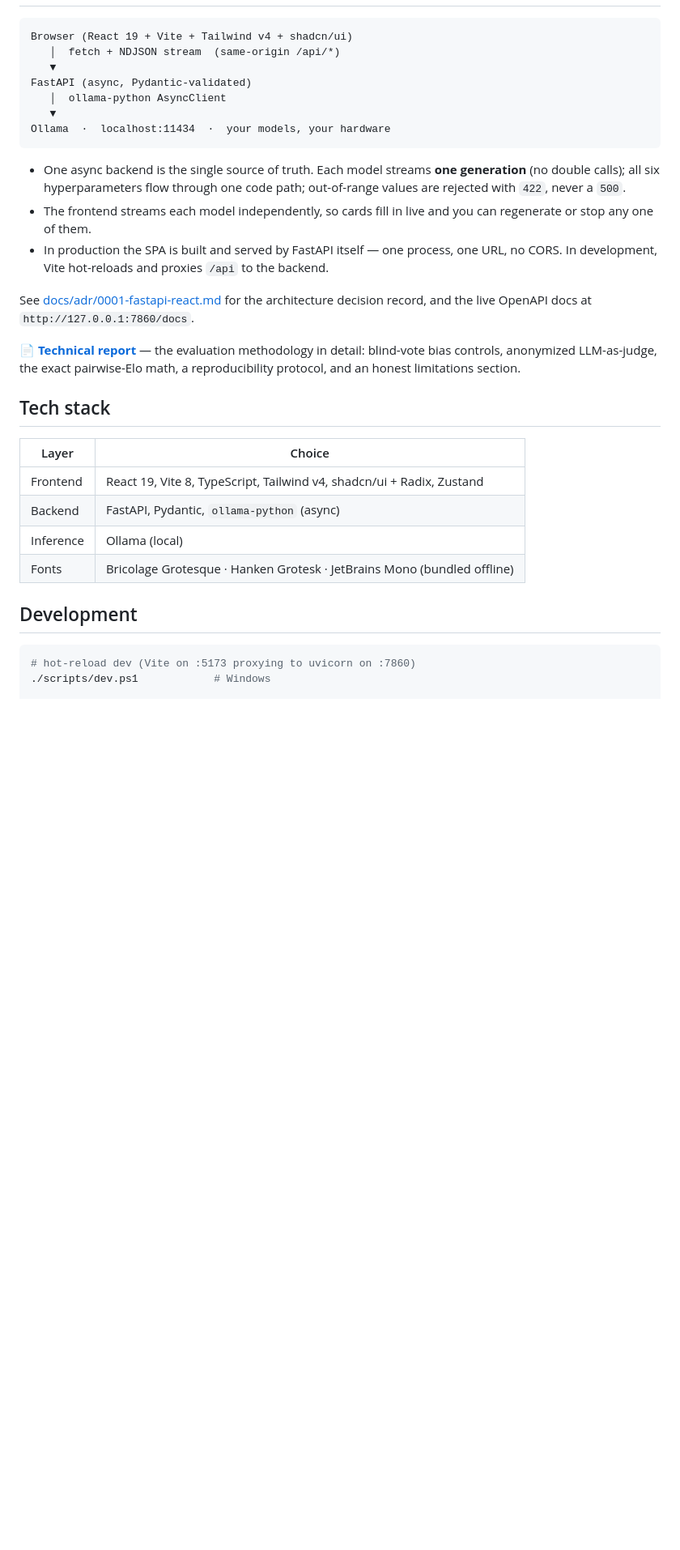
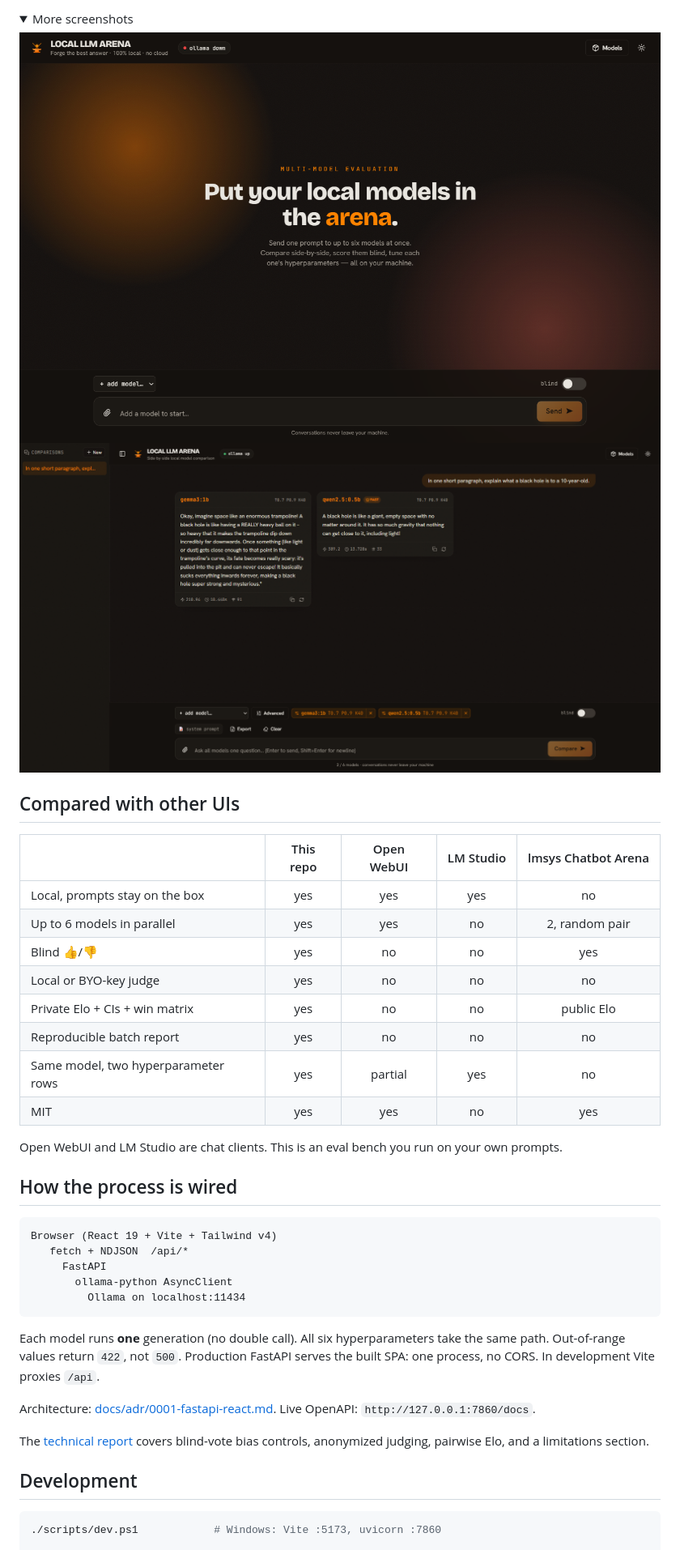
Before and after one commit to sammy995/Local-LLM-Arena, a Markdown page: README.md, the part around one of its changes. Shown at 81% size. Drawn GitHub-style; folded sections open; blank space fills up the shorter version.

````diff
--- a/README.md
+++ b/README.md
@@ -143,41 +63,46 @@ docker compose up --build      # -> http://localhost:7860
+</details>
+
+<details>
+<summary>More screenshots</summary>
+
+<img src="docs/assets/screenshot-home.png" width="800" alt="Empty state" />
+<img src="docs/assets/screenshot-compare.png" width="800" alt="Comparison view" />
+
+</details>
+
+## Compared with other UIs
+
+| | This repo | Open WebUI | LM Studio | lmsys Chatbot Arena |
+| --- | :---: | :---: | :---: | :---: |
+| Local, prompts stay on the box | yes | yes | yes | no |
+| Up to 6 models in parallel | yes | yes | no | 2, random pair |
+| Blind 👍/👎 | yes | no | no | yes |
+| Local or BYO-key judge | yes | no | no | no |
+| Private Elo + CIs + win matrix | yes | no | no | public Elo |
+| Reproducible batch report | yes | no | no | no |
+| Same model, two hyperparameter rows | yes | partial | yes | no |
+| MIT | yes | yes | no | yes |
+
+Open WebUI and LM Studio are chat clients. This is an eval bench you run on your own prompts.
+
+## How the process is wired
 
 ```
-Browser (React 19 + Vite + Tailwind v4 + shadcn/ui)
-   │  fetch + NDJSON stream  (same-origin /api/*)
-   ▼
-FastAPI (async, Pydantic-validated)
-   │  ollama-python AsyncClient
-   ▼
-Ollama  ·  localhost:11434  ·  your models, your hardware
+Browser (React 19 + Vite + Tailwind v4)
+   fetch + NDJSON  /api/*
+     FastAPI
+       ollama-python AsyncClient
+         Ollama on localhost:11434
 ```
 
-- One async backend is the single source of truth. Each model streams **one
-  generation** (no double calls); all six hyperparameters flow through one code path;
-  out-of-range values are rejected with `422`, never a `500`.
-- The frontend streams each model independently, so cards fill in live and you can
-  regenerate or stop any one of them.
-- In production the SPA is built and served by FastAPI itself — one process, one URL,
-  no CORS. In development, Vite hot-reloads and proxies `/api` to the backend.
+Each model runs **one** generation (no double call). All six hyperparameters take the same path. Out-of-range values return `422`, not `500`. Production FastAPI serves the built SPA: one process, no CORS. In development Vite proxies `/api`.
 
-See [docs/adr/0001-fastapi-react.md](docs/adr/0001-fastapi-react.md) for the
-architecture decision record, and the live OpenAPI docs at `http://127.0.0.1:7860/docs`.
+Architecture: [docs/adr/0001-fastapi-react.md](docs/adr/0001-fastapi-react.md). Live OpenAPI: `http://127.0.0.1:7860/docs`.
 
-📄 **[Technical report](docs/TECHNICAL_REPORT.md)** — the evaluation methodology in
-detail: blind-vote bias controls, anonymized LLM-as-judge, the exact pairwise-Elo math,
-a reproducibility protocol, and an honest limitations section.
-
-## Tech stack
-
-| Layer | Choice |
-|------|--------|
-| Frontend | React 19, Vite 8, TypeScript, Tailwind v4, shadcn/ui + Radix, Zustand |
-| Backend | FastAPI, Pydantic, `ollama-python` (async) |
-| Inference | Ollama (local) |
-| Fonts | Bricolage Grotesque · Hanken Grotesk · JetBrains Mono (bundled offline) |
+The [technical report](docs/TECHNICAL_REPORT.md) covers blind-vote bias controls, anonymized judging, pairwise Elo, and a limitations section.
 
 ## Development
 
 ```bash
-# hot-reload dev (Vite on :5173 proxying to uvicorn on :7860)
-./scripts/dev.ps1            # Windows
+./scripts/dev.ps1            # Windows: Vite :5173, uvicorn :7860
 
````
Also changed, not shown: other parts of README.md (+38 -137 lines).
